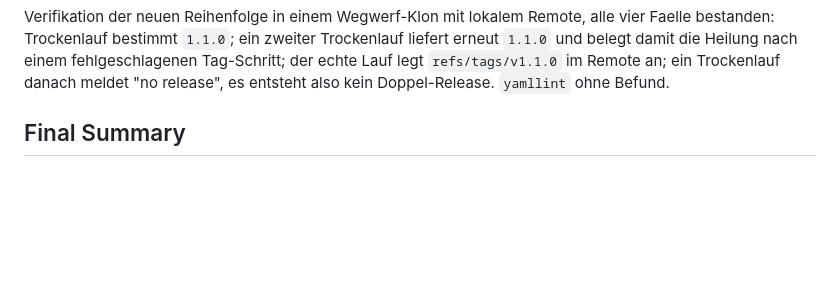
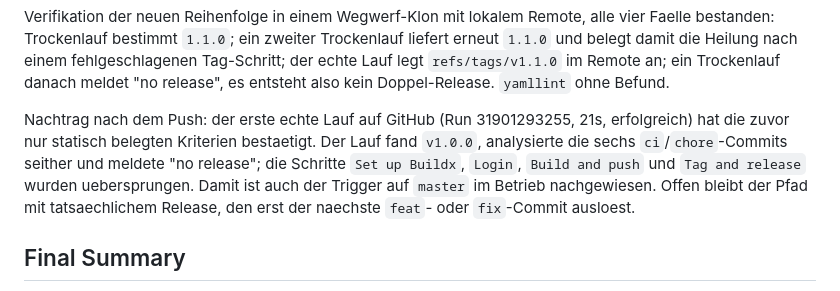
Before and after one commit to elnebuloso/amber, a Markdown page: .backlog/tasks/task-1 - GitHub-Build-und-Release-auf-Semantic-Versioning-umstellen.md, the part around one of its changes. Drawn GitHub-style; blank space fills up the shorter version.

```diff
--- a/.backlog/tasks/task-1 - GitHub-Build-und-Release-auf-Semantic-Versioning-umstellen.md
+++ b/.backlog/tasks/task-1 - GitHub-Build-und-Release-auf-Semantic-Versioning-umstellen.md
@@ -76,6 +76,8 @@ Bewusst in Kauf genommen: semantic-release setzt Tag und GitHub-Release vor dem
 Nachbesserung der Reihenfolge: Tag und GitHub-Release entstehen jetzt **nach** dem Docker-Push. Der Workflow ruft `cycjimmy/semantic-release-action` zweimal auf — zuerst mit `dry_run: true`, das nur die Version liefert, am Ende ohne, was taggt und released. Ausschlaggebend war, dass der Fehlerfall der alten Reihenfolge nicht selbstheilend ist: existiert das Tag bereits, meldet ein erneuter Lauf "no release", `new_release_published` wird `false` und genau die Docker-Schritte werden uebersprungen, die das fehlende Image nachliefern muessten. In der neuen Reihenfolge dreht sich der Fehlerfall zu "Image gepusht, Tag fehlt", und der heilt beim naechsten Lauf von selbst. Zusaetzlich `concurrency: release`, damit zwei schnell aufeinanderfolgende Pushes nicht parallel je ein Release erzeugen.
 
 Verifikation der neuen Reihenfolge in einem Wegwerf-Klon mit lokalem Remote, alle vier Faelle bestanden: Trockenlauf bestimmt `1.1.0`; ein zweiter Trockenlauf liefert erneut `1.1.0` und belegt damit die Heilung nach einem fehlgeschlagenen Tag-Schritt; der echte Lauf legt `refs/tags/v1.1.0` im Remote an; ein Trockenlauf danach meldet "no release", es entsteht also kein Doppel-Release. `yamllint` ohne Befund.
+
+Nachtrag nach dem Push: der erste echte Lauf auf GitHub (Run 31901293255, 21s, erfolgreich) hat die zuvor nur statisch belegten Kriterien bestaetigt. Der Lauf fand `v1.0.0`, analysierte die sechs `ci`/`chore`-Commits seither und meldete "no release"; die Schritte `Set up Buildx`, `Login`, `Build and push` und `Tag and release` wurden uebersprungen. Damit ist auch der Trigger auf `master` im Betrieb nachgewiesen. Offen bleibt der Pfad mit tatsaechlichem Release, den erst der naechste `feat`- oder `fix`-Commit ausloest.
 <!-- SECTION:NOTES:END -->
 
 ## Final Summary
```
Also changed, not shown: other parts of .backlog/tasks/task-1 - GitHub-Build-und-Release-auf-Semantic-Versioning-umstellen.md (+1 -1 lines), .backlog/tasks/task-2 - Platzhalterseite-auf-Caddy-umstellen.md (added, +51 -0 lines).
